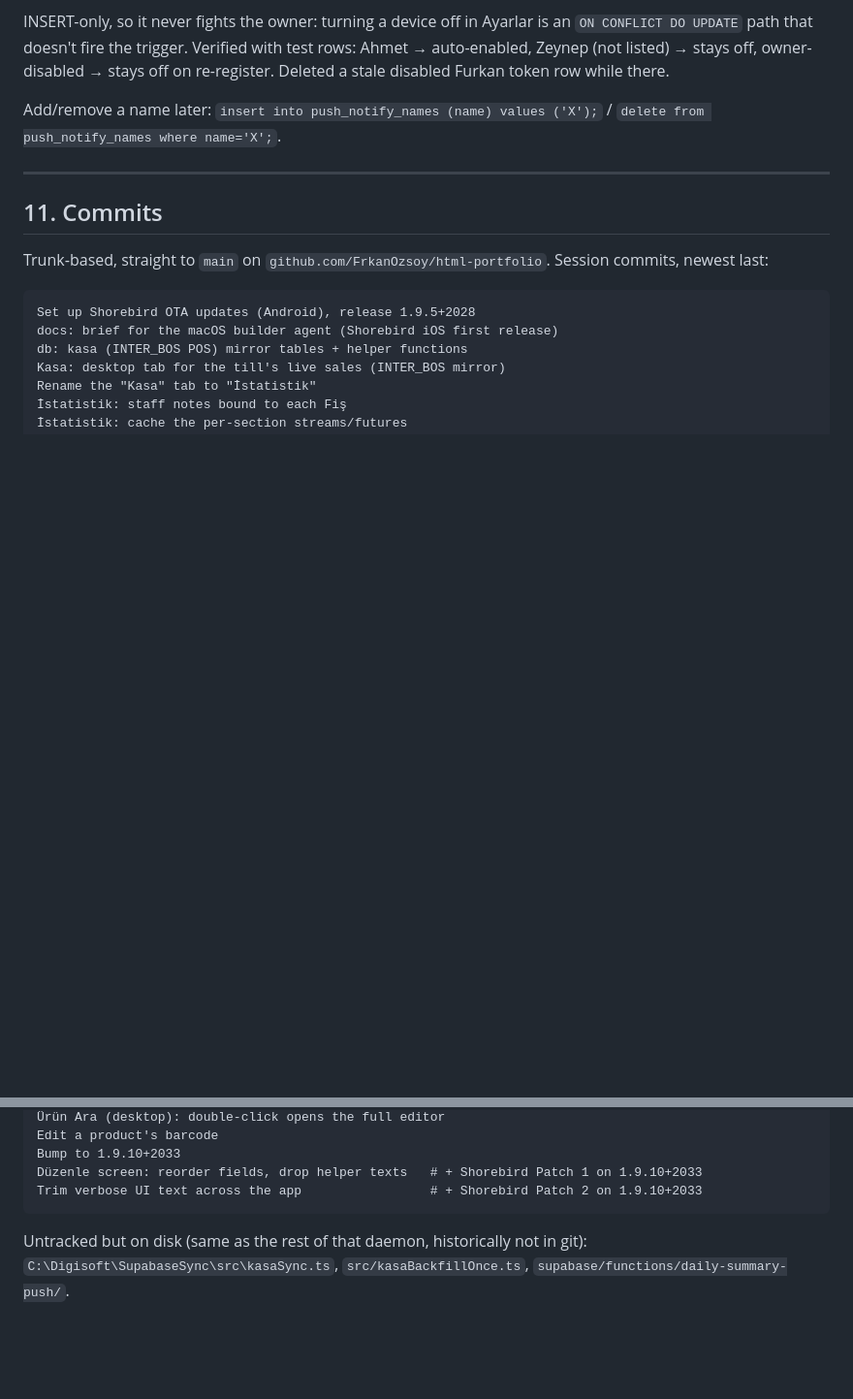
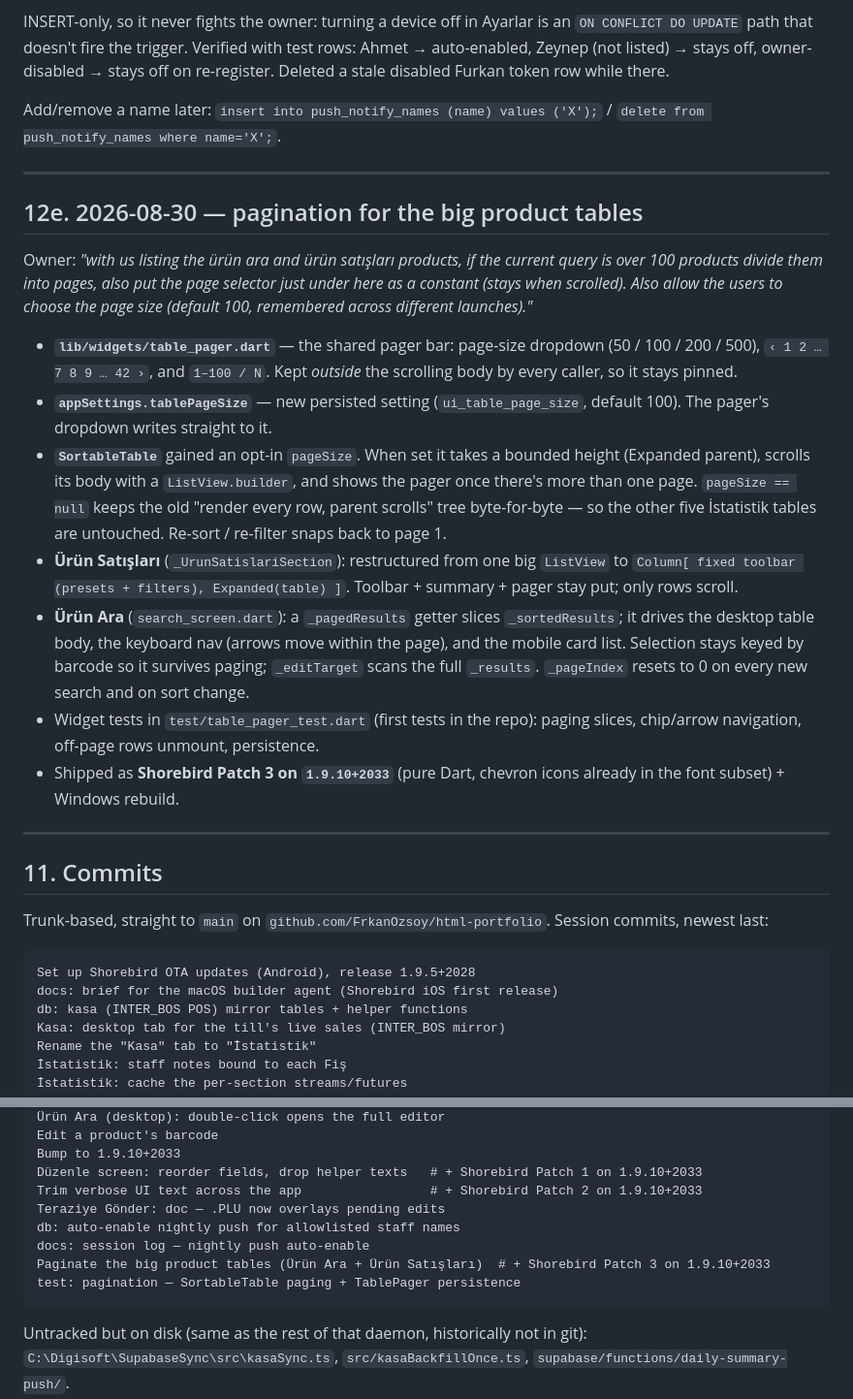
Before and after one commit to FrkanOzsoy/html-portfolio, a Markdown page: docs/2026-08-29-session-log.md, 2 parts joined by grey strips. Shown at 97% size. Rendered like a GitHub page; blank space fills up the shorter version.

Commit message:
docs: session log — table pagination
Co-Authored-By: Claude Sonnet 5 <noreply@anthropic.com>
Claude-Session: https://claude.ai/code/session_01MumxhMm21unDZ3gDdRkwoS

````diff
--- a/docs/2026-08-29-session-log.md
+++ b/docs/2026-08-29-session-log.md
@@ -652,6 +652,38 @@ Add/remove a name later: `insert into push_notify_names (name) values ('X');` /
 
 ---
 
+## 12e. 2026-08-30 — pagination for the big product tables
+
+Owner: *"with us listing the ürün ara and ürün satışları products, if the current
+query is over 100 products divide them into pages, also put the page selector
+just under here as a constant (stays when scrolled). Also allow the users to
+choose the page size (default 100, remembered across different launches)."*
+
+- **`lib/widgets/table_pager.dart`** — the shared pager bar: page-size dropdown
+  (50 / 100 / 200 / 500), `‹ 1 2 … 7 8 9 … 42 ›`, and `1–100 / N`. Kept
+  *outside* the scrolling body by every caller, so it stays pinned.
+- **`appSettings.tablePageSize`** — new persisted setting (`ui_table_page_size`,
+  default 100). The pager's dropdown writes straight to it.
+- **`SortableTable`** gained an opt-in `pageSize`. When set it takes a bounded
+  height (Expanded parent), scrolls its body with a `ListView.builder`, and
+  shows the pager once there's more than one page. `pageSize == null` keeps the
+  old "render every row, parent scrolls" tree byte-for-byte — so the other five
+  İstatistik tables are untouched. Re-sort / re-filter snaps back to page 1.
+- **Ürün Satışları** (`_UrunSatislariSection`): restructured from one big
+  `ListView` to `Column[ fixed toolbar (presets + filters), Expanded(table) ]`.
+  Toolbar + summary + pager stay put; only rows scroll.
+- **Ürün Ara** (`search_screen.dart`): a `_pagedResults` getter slices
+  `_sortedResults`; it drives the desktop table body, the keyboard nav
+  (arrows move within the page), and the mobile card list. Selection stays keyed
+  by barcode so it survives paging; `_editTarget` scans the full `_results`.
+  `_pageIndex` resets to 0 on every new search and on sort change.
+- Widget tests in `test/table_pager_test.dart` (first tests in the repo):
+  paging slices, chip/arrow navigation, off-page rows unmount, persistence.
+- Shipped as **Shorebird Patch 3 on `1.9.10+2033`** (pure Dart, chevron icons
+  already in the font subset) + Windows rebuild.
+
+---
+
 ## 11. Commits
 
 Trunk‑based, straight to `main` on `github.com/FrkanOzsoy/html-portfolio`.
@@ -682,6 +714,11 @@ Edit a product's barcode
 Bump to 1.9.10+2033
 Düzenle screen: reorder fields, drop helper texts   # + Shorebird Patch 1 on 1.9.10+2033
 Trim verbose UI text across the app                 # + Shorebird Patch 2 on 1.9.10+2033
+Teraziye Gönder: doc — .PLU now overlays pending edits
+db: auto-enable nightly push for allowlisted staff names
+docs: session log — nightly push auto-enable
+Paginate the big product tables (Ürün Ara + Ürün Satışları)  # + Shorebird Patch 3 on 1.9.10+2033
+test: pagination — SortableTable paging + TablePager persistence
 ```
 
 Untracked but on disk (same as the rest of that daemon, historically not in
````
